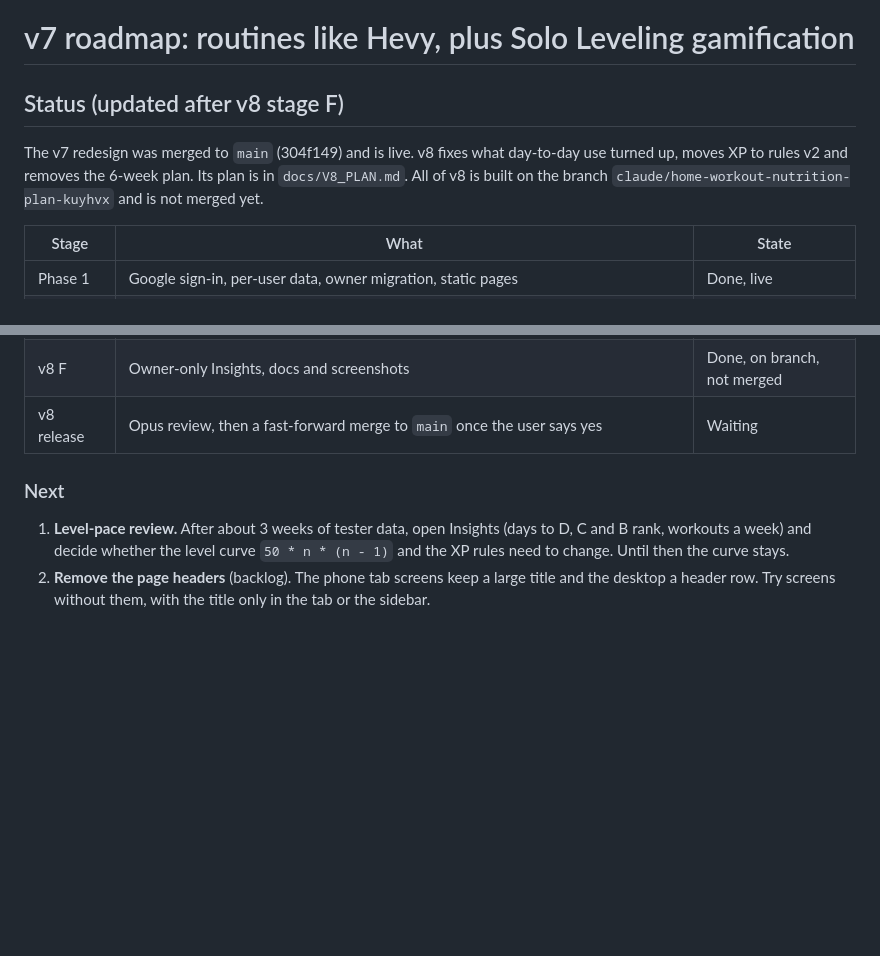
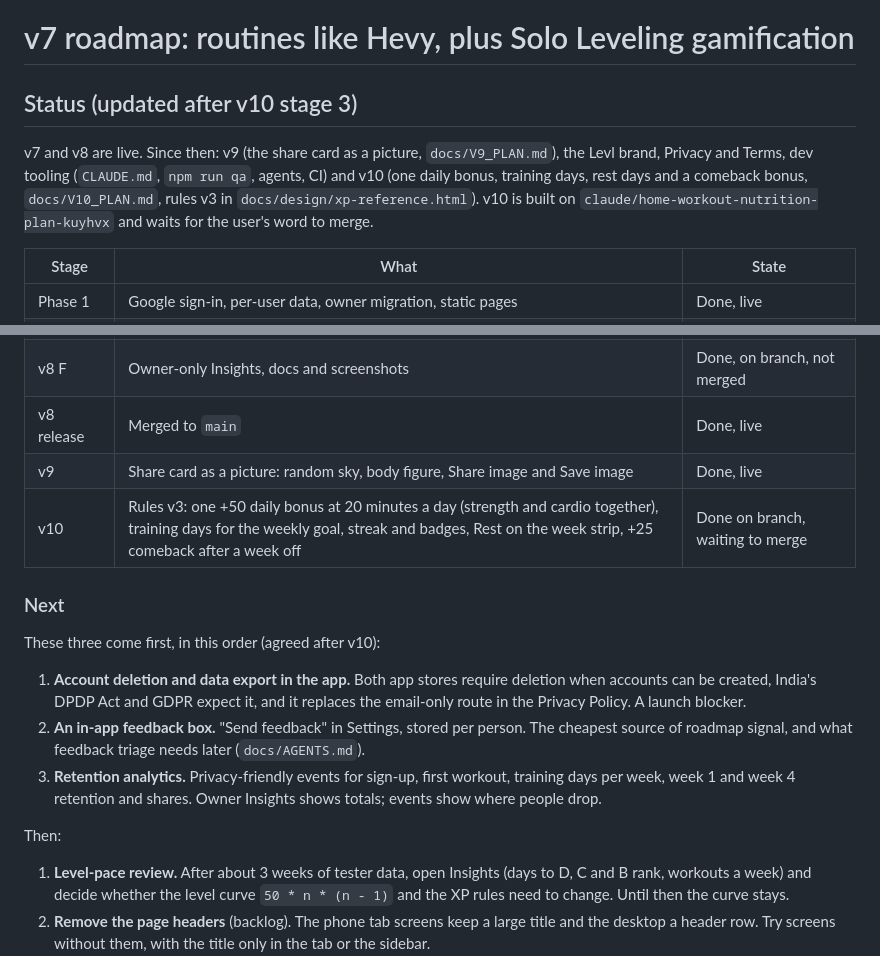
Before and after one commit to koriigami/weightTraining_Progress, a Markdown page: docs/ROADMAP.md, 2 parts joined by grey strips. Rendered like a GitHub page; blank space fills up the shorter version.

```diff
--- a/docs/ROADMAP.md
+++ b/docs/ROADMAP.md
@@ -1,10 +1,12 @@
 # v7 roadmap: routines like Hevy, plus Solo Leveling gamification
 
-## Status (updated after v8 stage F)
+## Status (updated after v10 stage 3)
 
-The v7 redesign was merged to `main` (304f149) and is live. v8 fixes what day-to-day use turned
-up, moves XP to rules v2 and removes the 6-week plan. Its plan is in `docs/V8_PLAN.md`. All of
-v8 is built on the branch `claude/home-workout-nutrition-plan-kuyhvx` and is not merged yet.
+v7 and v8 are live. Since then: v9 (the share card as a picture, `docs/V9_PLAN.md`), the Levl
+brand, Privacy and Terms, dev tooling (`CLAUDE.md`, `npm run qa`, agents, CI) and v10 (one daily
+bonus, training days, rest days and a comeback bonus, `docs/V10_PLAN.md`, rules v3 in
+`docs/design/xp-reference.html`). v10 is built on `claude/home-workout-nutrition-plan-kuyhvx`
+and waits for the user's word to merge.
 
 | Stage | What | State |
 |---|---|---|
@@ -24,10 +26,25 @@ v8 is built on the branch `claude/home-workout-nutrition-plan-kuyhvx` and is not
 | v8 D | Home (Resource bar, Today card, Done today), Routines menu, pinned tabs, Rank re-centre | Done, on branch, not merged |
 | v8 E | Goals and dates: the date picker, the goal sheet, weekly streak goals | Done, on branch, not merged |
 | v8 F | Owner-only Insights, docs and screenshots | Done, on branch, not merged |
-| v8 release | Opus review, then a fast-forward merge to `main` once the user says yes | Waiting |
+| v8 release | Merged to `main` | Done, live |
+| v9 | Share card as a picture: random sky, body figure, Share image and Save image | Done, live |
+| v10 | Rules v3: one +50 daily bonus at 20 minutes a day (strength and cardio together), training days for the weekly goal, streak and badges, Rest on the week strip, +25 comeback after a week off | Done on branch, waiting to merge |
 
 
 ### Next
+
+These three come first, in this order (agreed after v10):
+
+1. **Account deletion and data export in the app.** Both app stores require deletion when
+   accounts can be created, India's DPDP Act and GDPR expect it, and it replaces the email-only
+   route in the Privacy Policy. A launch blocker.
+2. **An in-app feedback box.** "Send feedback" in Settings, stored per person. The cheapest
+   source of roadmap signal, and what feedback triage needs later (`docs/AGENTS.md`).
+3. **Retention analytics.** Privacy-friendly events for sign-up, first workout, training days
+   per week, week 1 and week 4 retention and shares. Owner Insights shows totals; events show
+   where people drop.
+
+Then:
 
 1. **Level-pace review.** After about 3 weeks of tester data, open Insights (days to D, C and B
    rank, workouts a week) and decide whether the level curve `50 * n * (n - 1)` and the XP rules
```
Also changed, not shown: docs/AGENTS.md (+3 -1 lines), docs/DESIGN_HISTORY.md (+23 -0 lines).
